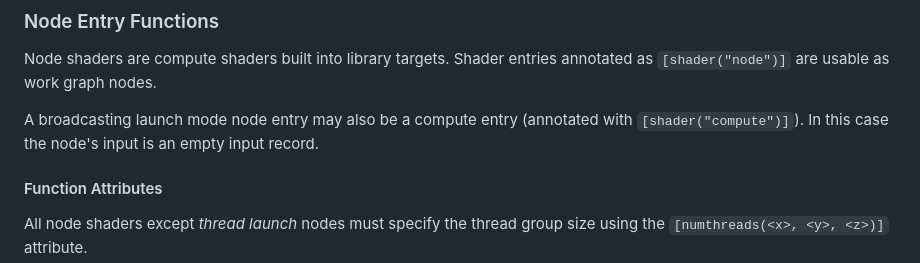
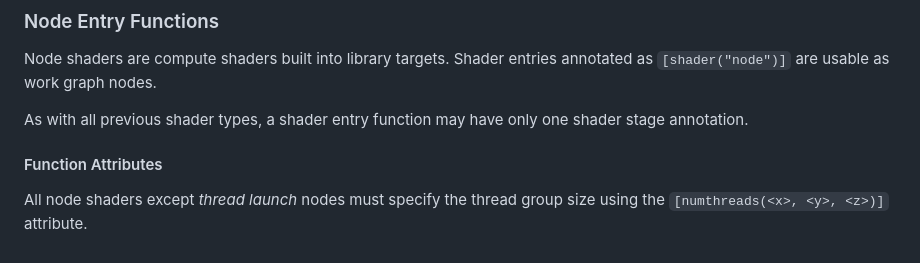
Before and after one commit to microsoft/hlsl-specs, a Markdown page: proposals/xxxx-work-graphs.md, the part around the change. Rendered like a GitHub page.

Commit message:
Update usage of `shader` attribute.

```diff
--- a/proposals/xxxx-work-graphs.md
+++ b/proposals/xxxx-work-graphs.md
@@ -70,9 +70,8 @@ uninitialized when created.
 Node shaders are compute shaders built into library targets. Shader entries
 annotated as `[shader("node")]` are usable as work graph nodes.
 
-A broadcasting launch mode node entry may also be a compute entry (annotated
-with `[shader("compute")]`). In this case the node's input is an empty input
-record.
+As with all previous shader types, a shader entry function may have only one
+shader stage annotation.
 
 #### Function Attributes
 
```
